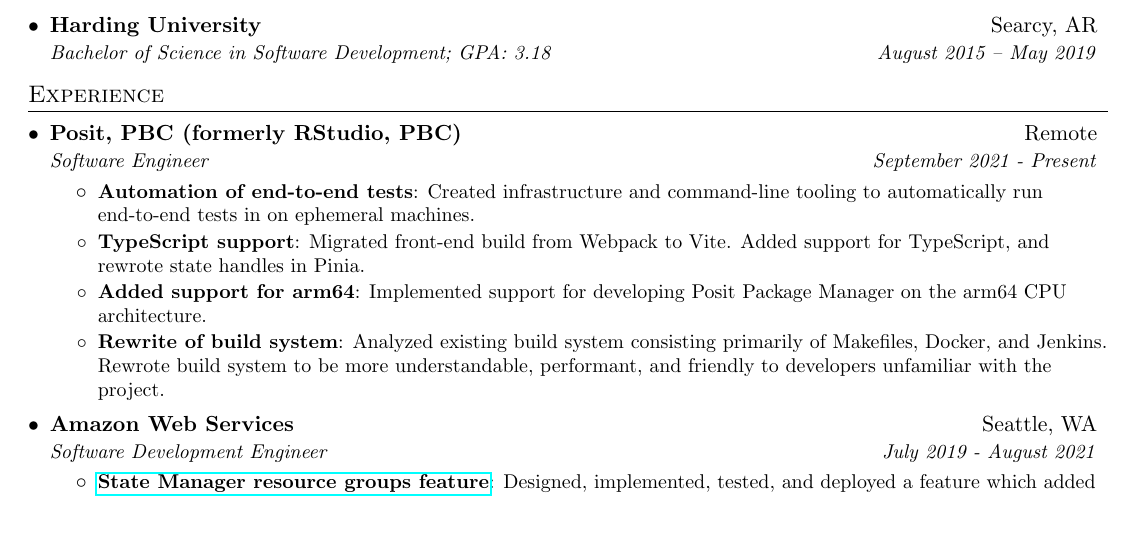
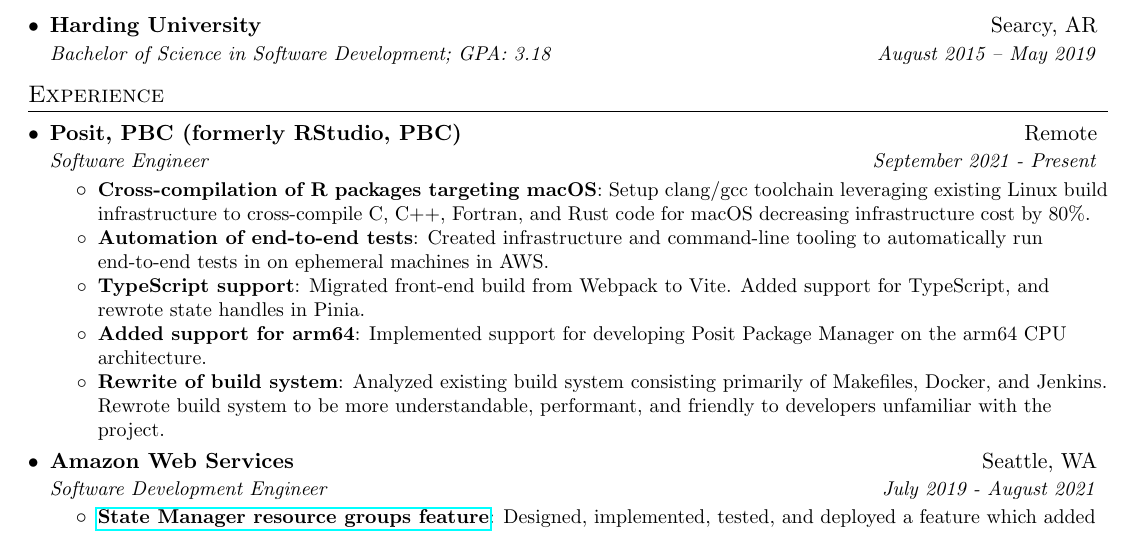
Before and after one commit to shepherdjerred/resume, a LaTeX CV (resume.tex): part of the page, cut so that both start at the same text. Compiled offline with pdfLaTeX.

Commit message:
update for cross-compiler

```diff
--- a/resume.tex
+++ b/resume.tex
@@ -107,7 +107,8 @@
       {Posit, PBC (formerly RStudio, PBC)}{Remote}
       {Software Engineer}{September 2021 - Present}
       \resumeItemListStart
-        \resumeItem{Automation of end-to-end tests}{Created infrastructure and command-line tooling to automatically run end-to-end tests in on ephemeral machines.}
+        \resumeItem{Cross-compilation of R packages targeting macOS}{Setup clang/gcc toolchain leveraging existing Linux build infrastructure to cross-compile C, C++, Fortran, and Rust code for macOS decreasing infrastructure cost by 80\%.}
+        \resumeItem{Automation of end-to-end tests}{Created infrastructure and command-line tooling to automatically run end-to-end tests in on ephemeral machines in AWS.}
         \resumeItem{TypeScript support}{Migrated front-end build from Webpack to Vite. Added support for TypeScript, and rewrote state handles in Pinia.}
         \resumeItem{Added support for arm64}{Implemented support for developing Posit Package Manager on the arm64 CPU architecture.}
         \resumeItem{Rewrite of build system}{Analyzed existing build system consisting primarily of Makefiles, Docker, and Jenkins. Rewrote build system to be more understandable, performant, and friendly to developers unfamiliar with the project.}
```
